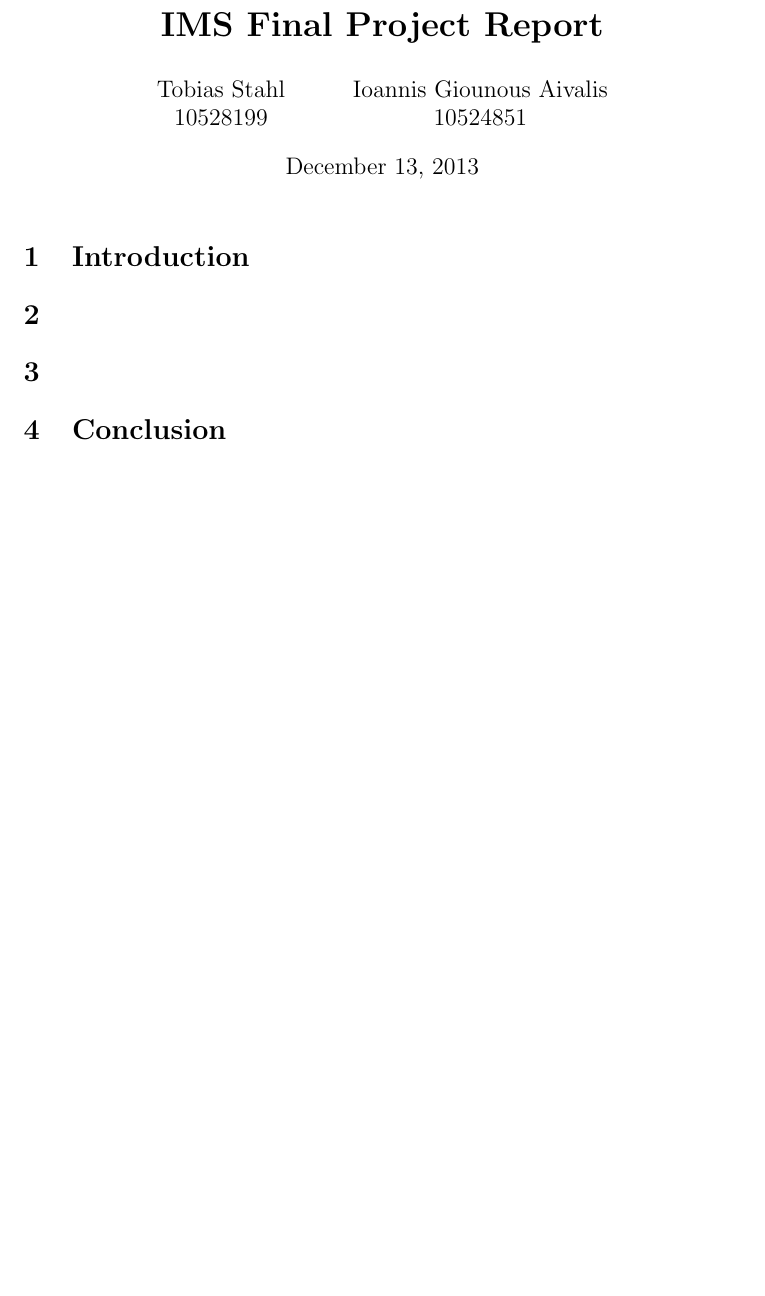
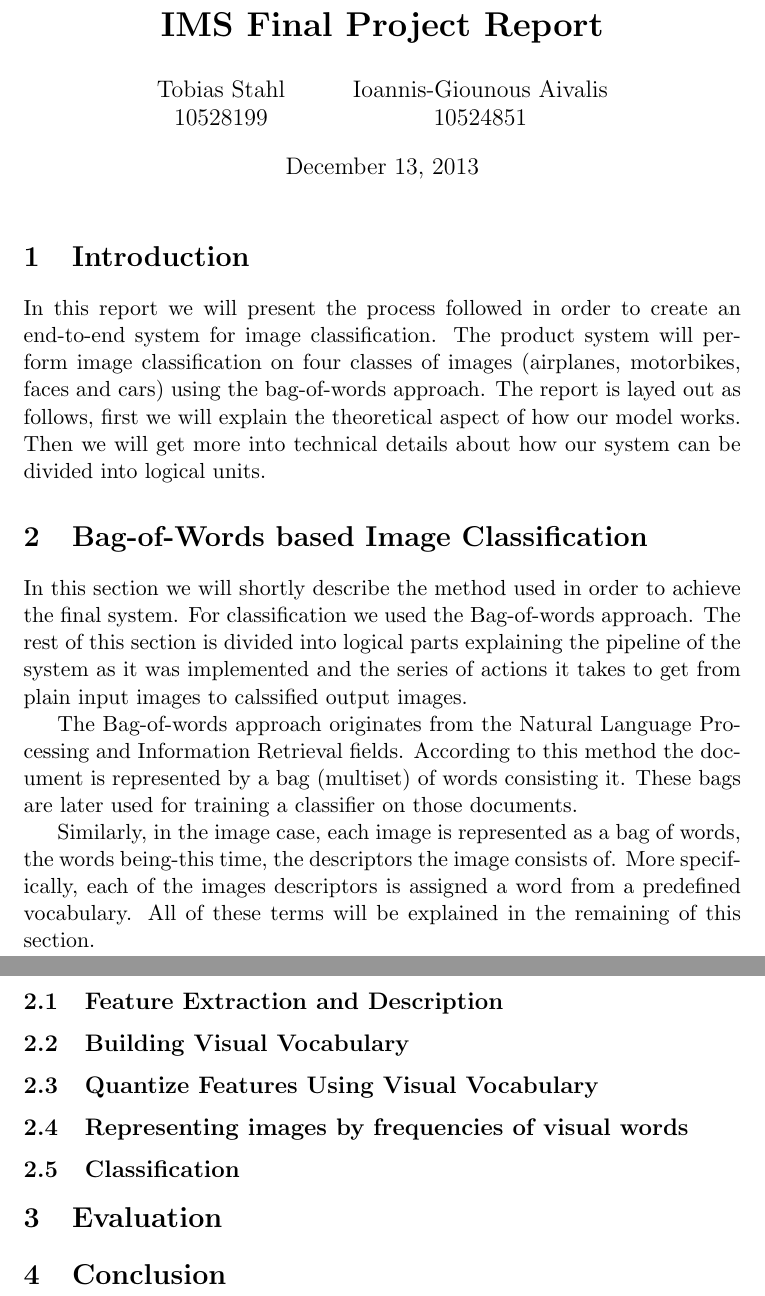
Before and after one commit to jaivalis/IMS-Labs, a LaTeX document (Project/report/IMSProjectReport.tex): part of the page before the commit and two parts of pages 1 and 2 of 2 after it, the two joined at a grey line, cut so that both start at the same text, the shorter picture padded with empty space. Compiled offline with pdfLaTeX.

```diff
--- a/Project/report/IMSProjectReport.tex
+++ b/Project/report/IMSProjectReport.tex
@@ -13,17 +13,35 @@
 	\textbf{IMS Final Project Report}
 }
 
-\author{Tobias Stahl \\ 10528199 \and Ioannis Giounous Aivalis \\ 10524851 }
+\author{Tobias Stahl \\ 10528199 \and Ioannis-Giounous Aivalis \\ 10524851 }
 
 \begin{document}
 
 \maketitle
 
 \section{Introduction}
+In this report we will present the process followed in order to create an end-to-end system for image classification. The product system will perform image classification on four classes of images (airplanes, motorbikes, faces and cars) using the bag-of-words approach.
+%TODO - alternative to the next sentense ?
+The report is layed out as follows, first we will explain the theoretical aspect of how our model works. Then we will get more into technical details about how our system can be divided into logical units.
 
-\section{~}
+\section{Bag-of-Words based Image Classification}
+In this section we will shortly describe the method used in order to achieve the final system. For classification we used the Bag-of-words approach. The rest of this section is divided into logical parts explaining the pipeline of the system as it was implemented and the series of actions it takes to get from plain input images to calssified output images.
 
-\section{~}
+The Bag-of-words approach originates from the Natural Language Processing and Information Retrieval fields. According to this method the document is represented by a bag (multiset) of words consisting it. These bags are later used for training a classifier on those documents.
+
+Similarly, in the image case, each image is represented as a bag of words, the words being-this time, the descriptors the image consists of. More specifically, each of the images descriptors is assigned a word from a predefined vocabulary. All of these terms will be explained in the remaining of this section.
+
+\subsection{Feature Extraction and Description}
+
+\subsection{Building Visual Vocabulary}
+
+\subsection{Quantize Features Using Visual Vocabulary}
+
+\subsection{Representing images by frequencies of visual words}
+
+\subsection{Classification}
+
+\section{Evaluation}
 
 \section{Conclusion}
 
```
Also changed, not shown: 5 other files.
